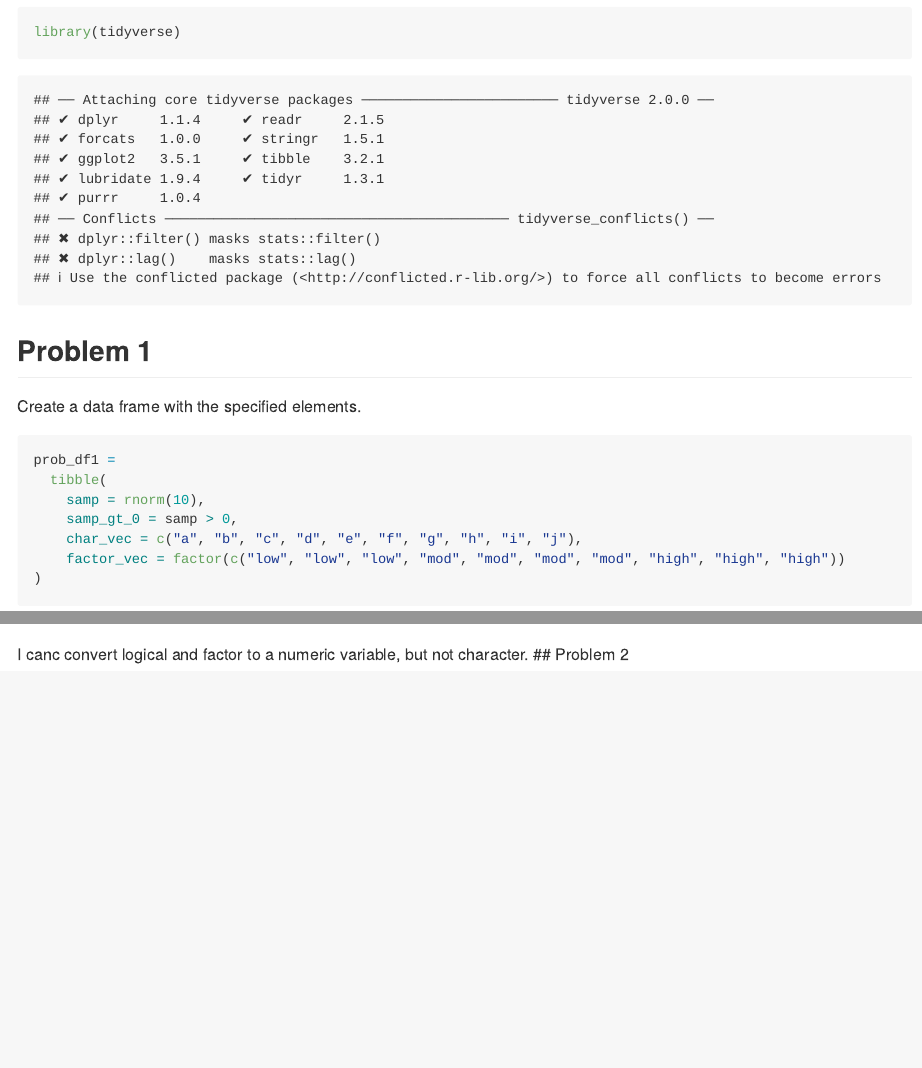
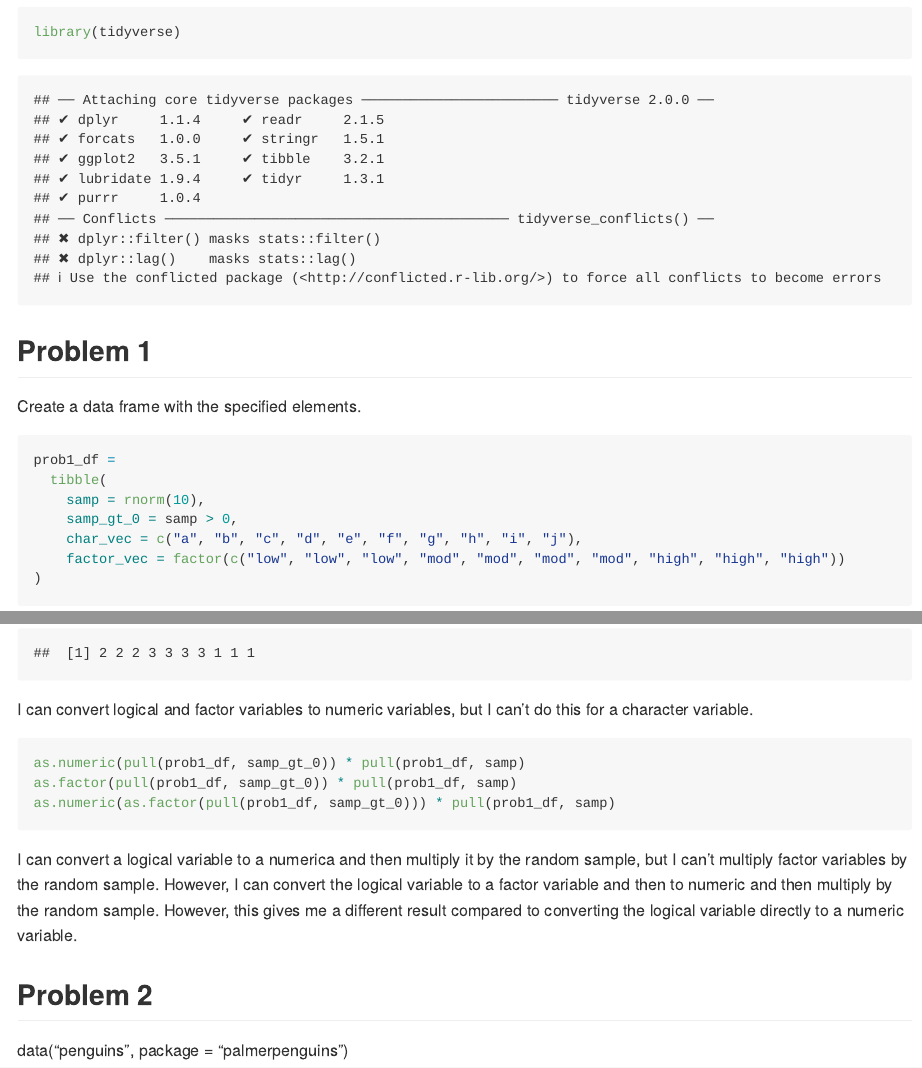
Before and after one commit to dianaesai/p8105_hw1_des2190, an R Markdown document (p8105_hw1_des2190.Rmd): the page in a window 1100 px wide, from 180 px down, and a second part further down, joined at a grey line. Rendered offline with R 4.5, knitr and Pandoc, with nearby package versions; code that draws random numbers runs with fixed seeds of ours; some code elsewhere in the file could not run offline.

Commit message:
Finishing problem 1

````diff
--- a/p8105_hw1_des2190.Rmd
+++ b/p8105_hw1_des2190.Rmd
@@ -16,7 +16,7 @@ library(tidyverse)
 Create a data frame with the specified elements.
 
 ```{r}
-prob_df1 =
+prob1_df =
   tibble(
     samp = rnorm(10),
     samp_gt_0 = samp > 0,
@@ -43,5 +43,16 @@ as.numeric(pull(prob1_df, char_vec))
 as.numeric(pull(prob1_df, factor_vec))
 ```
 
-I canc convert logical and factor to a numeric variable, but not character.
+I can convert logical and factor variables to numeric variables, but I can't do this for a character variable.
+
+```{r eval = FALSE}
+as.numeric(pull(prob1_df, samp_gt_0)) * pull(prob1_df, samp)
+as.factor(pull(prob1_df, samp_gt_0)) * pull(prob1_df, samp)
+as.numeric(as.factor(pull(prob1_df, samp_gt_0))) * pull(prob1_df, samp)
+```
+
+I can convert a logical variable to a numerica and then multiply it by the random sample, but I can't multiply factor variables by the random sample. However, I can convert the logical variable to a factor variable and then to numeric and then multiply by the random sample. However, this gives me a different result compared to converting the logical variable directly to a numeric variable.
+
 ## Problem 2
+
+data("penguins", package = "palmerpenguins")
````
Also changed, not shown: p8105_hw1_des2190.md.
